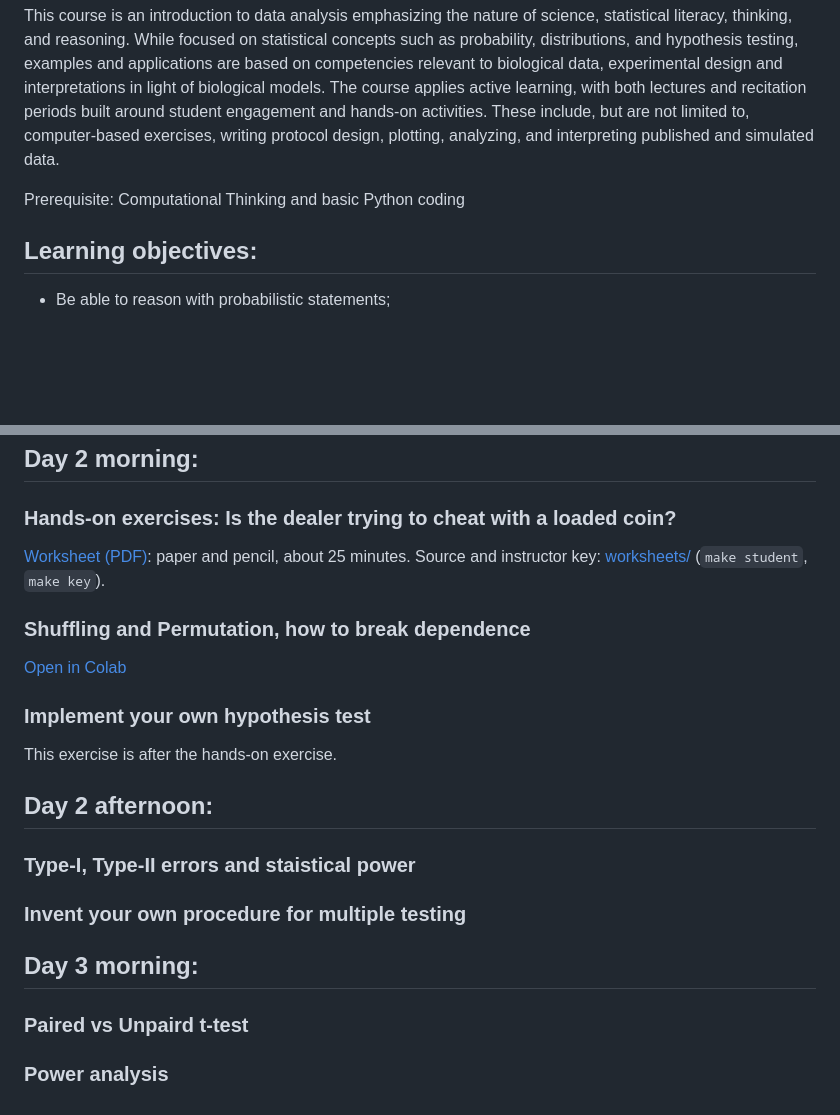
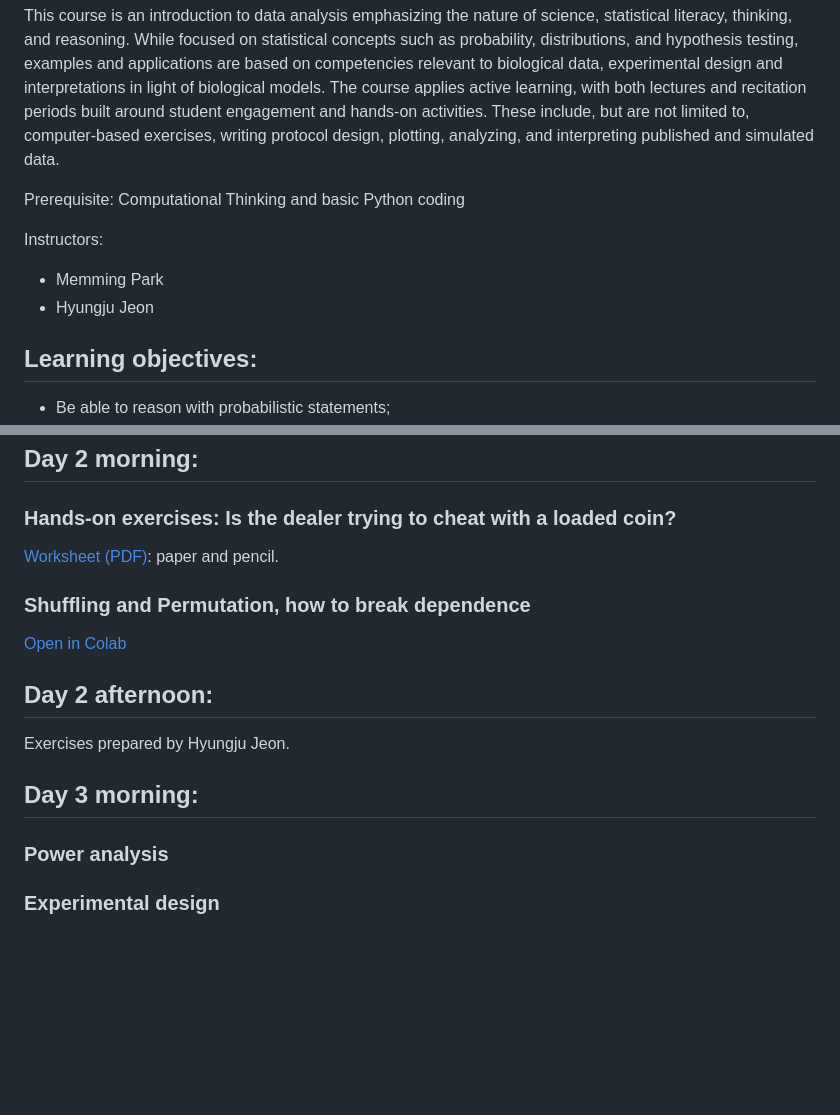
Before and after one commit to memming/stats-and-prob-lecture, a Markdown page: README.md, 2 parts joined by grey strips. Rendered like a GitHub page; blank space fills up the shorter version.

```diff
--- a/README.md
+++ b/README.md
@@ -2,6 +2,10 @@
 This course is an introduction to data analysis emphasizing the nature of science, statistical literacy, thinking, and reasoning. While focused on statistical concepts such as probability, distributions, and hypothesis testing, examples and applications are based on competencies relevant to biological data, experimental design and interpretations in light of biological models. The course applies active learning, with both lectures and recitation periods built around student engagement and hands-on activities. These include, but are not limited to, computer-based exercises, writing protocol design, plotting, analyzing, and interpreting published and simulated data.
 
 Prerequisite: Computational Thinking and basic Python coding
+
+Instructors:
+ * Memming Park
+ * Hyungju Jeon
 
 ## Learning objectives:
  * Be able to reason with probabilistic statements;
@@ -53,23 +57,18 @@ https://catniplab.github.io/teaching/possible-worlds/
 
 ### Hands-on exercises: Is the dealer trying to cheat with a loaded coin?
 [Worksheet (PDF)](https://github.com/memming/stats-and-prob-lecture/releases/download/day2-worksheet-2026/coin_test.pdf):
-paper and pencil, about 25 minutes.
-Source and instructor key: [worksheets/](worksheets/) (`make student`, `make key`).
+paper and pencil.
 
 ### Shuffling and Permutation, how to break dependence
 [Open in Colab](https://colab.research.google.com/github/memming/stats-and-prob-lecture/blob/main/notebooks/03_shuffling.ipynb)
 
-### Implement your own hypothesis test
-This exercise is after the hands-on exercise.
-
 ## Day 2 afternoon:
 
-### Type-I, Type-II errors and staistical power
+Exercises prepared by Hyungju Jeon.
 
-### Invent your own procedure for multiple testing
 
 ## Day 3 morning:
 
-### Paired vs Unpaird t-test
+### Power analysis
 
-### Power analysis
+### Experimental design
```
